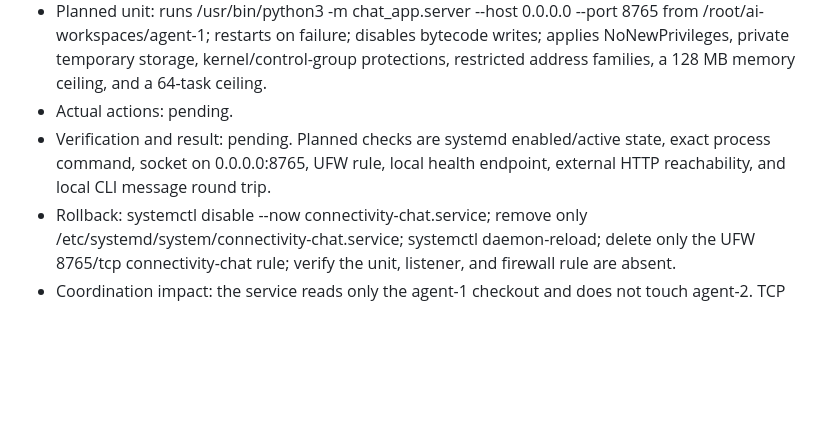
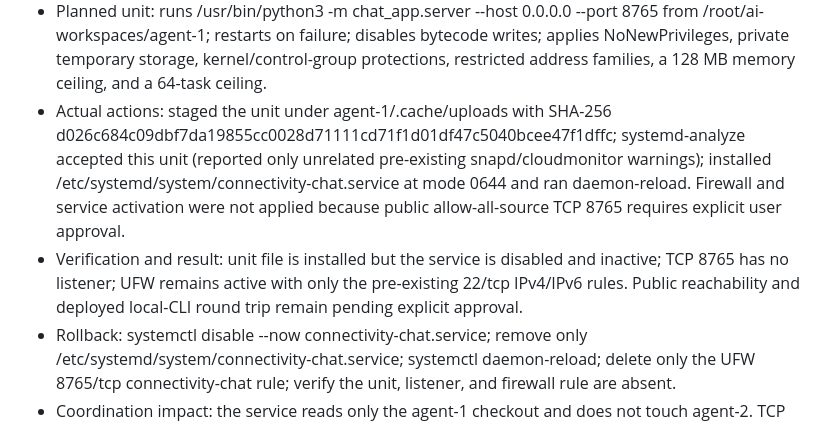
Before and after one commit to souldowndesu/WebServer, a Markdown page: ENVIRONMENT_CHANGES.md, the part around the change. GitHub-like rendering; blank space fills up the shorter version.

Commit message:
Record paused connectivity service rollout

```diff
--- a/ENVIRONMENT_CHANGES.md
+++ b/ENVIRONMENT_CHANGES.md
@@ -34,8 +34,8 @@ No server environment changes were made during the workflow-document initializat
   4. Add UFW rule allow 8765/tcp with comment connectivity-chat.
   5. Enable and start connectivity-chat.service.
 - Planned unit: runs /usr/bin/python3 -m chat_app.server --host 0.0.0.0 --port 8765 from /root/ai-workspaces/agent-1; restarts on failure; disables bytecode writes; applies NoNewPrivileges, private temporary storage, kernel/control-group protections, restricted address families, a 128 MB memory ceiling, and a 64-task ceiling.
-- Actual actions: pending.
-- Verification and result: pending. Planned checks are systemd enabled/active state, exact process command, socket on 0.0.0.0:8765, UFW rule, local health endpoint, external HTTP reachability, and local CLI message round trip.
+- Actual actions: staged the unit under agent-1/.cache/uploads with SHA-256 d026c684c09dbf7da19855cc0028d71111cd71f1d01df47c5040bcee47f1dffc; systemd-analyze accepted this unit (reported only unrelated pre-existing snapd/cloudmonitor warnings); installed /etc/systemd/system/connectivity-chat.service at mode 0644 and ran daemon-reload. Firewall and service activation were not applied because public allow-all-source TCP 8765 requires explicit user approval.
+- Verification and result: unit file is installed but the service is disabled and inactive; TCP 8765 has no listener; UFW remains active with only the pre-existing 22/tcp IPv4/IPv6 rules. Public reachability and deployed local-CLI round trip remain pending explicit approval.
 - Rollback: systemctl disable --now connectivity-chat.service; remove only /etc/systemd/system/connectivity-chat.service; systemctl daemon-reload; delete only the UFW 8765/tcp connectivity-chat rule; verify the unit, listener, and firewall rule are absent.
 - Coordination impact: the service reads only the agent-1 checkout and does not touch agent-2. TCP 8765 becomes publicly reachable if the cloud security group also permits it. The test app is unauthenticated, unencrypted HTTP with in-memory messages only; do not send sensitive content.
 
```
